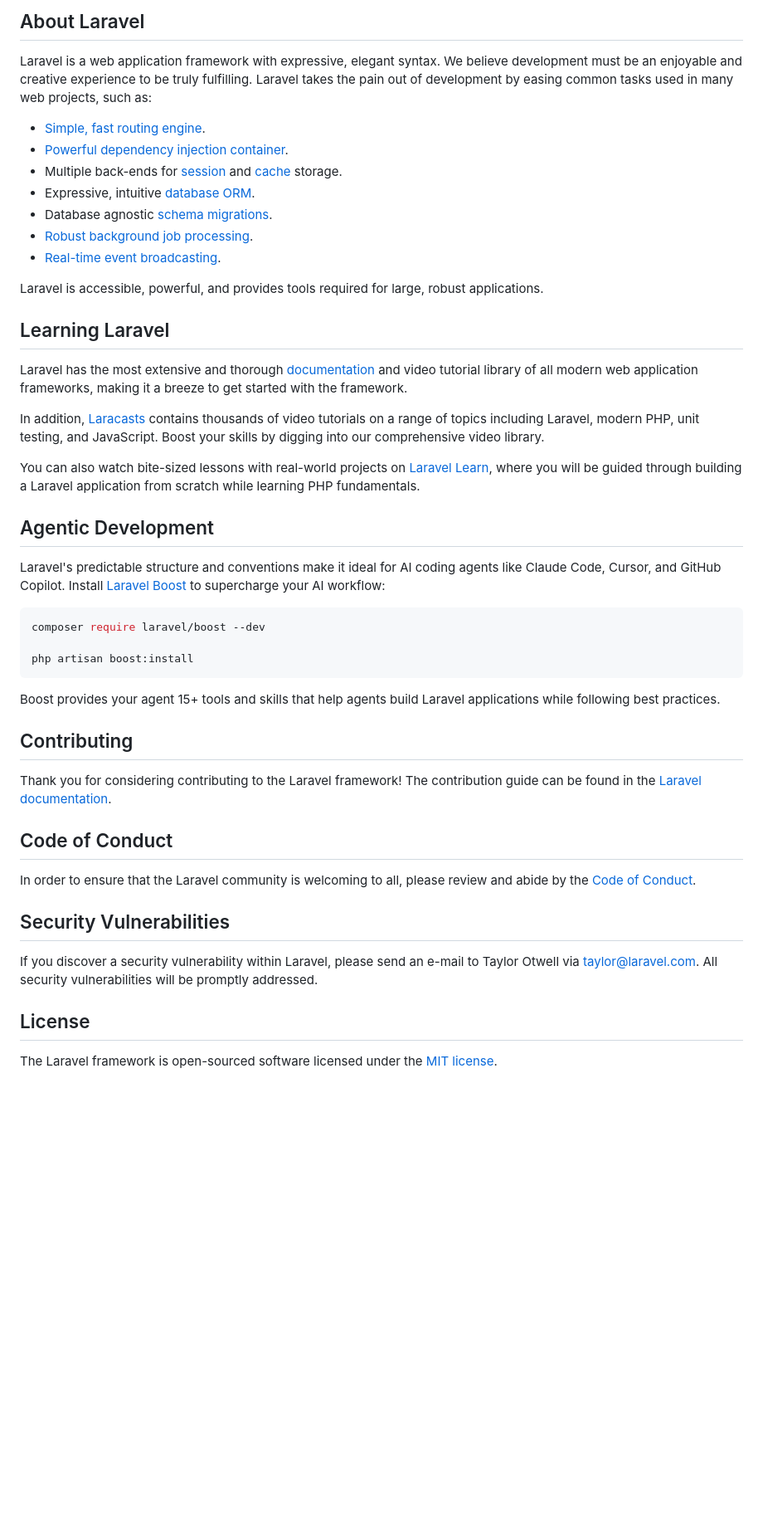
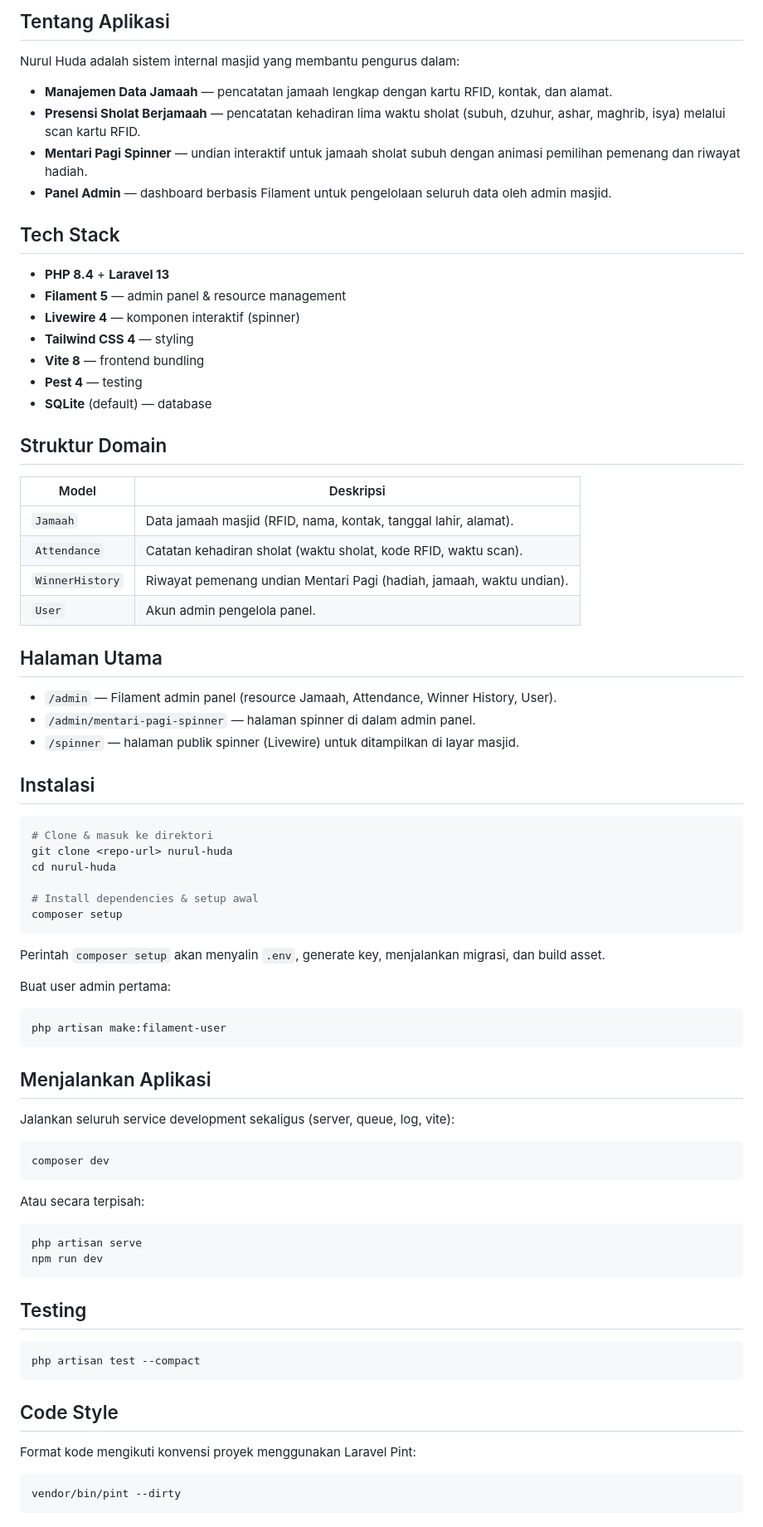
Before and after one commit to ghanyersa24/Nurul-Huda-App, a Markdown page: README.md, the part around one of its changes. Shown at 83% size. Drawn GitHub-style; blank space fills up the shorter version.

Commit message:
Update README.md: enhance application description, add tech stack details, and improve installation instructions

````diff
--- a/README.md
+++ b/README.md
@@ -9,50 +4,83 @@
 
-## About Laravel
+## Tentang Aplikasi
 
-Laravel is a web application framework with expressive, elegant syntax. We believe development must be an enjoyable and creative experience to be truly fulfilling. Laravel takes the pain out of development by easing common tasks used in many web projects, such as:
+Nurul Huda adalah sistem internal masjid yang membantu pengurus dalam:
 
-- [Simple, fast routing engine](https://laravel.com/docs/routing).
-- [Powerful dependency injection container](https://laravel.com/docs/container).
-- Multiple back-ends for [session](https://laravel.com/docs/session) and [cache](https://laravel.com/docs/cache) storage.
-- Expressive, intuitive [database ORM](https://laravel.com/docs/eloquent).
-- Database agnostic [schema migrations](https://laravel.com/docs/migrations).
-- [Robust background job processing](https://laravel.com/docs/queues).
-- [Real-time event broadcasting](https://laravel.com/docs/broadcasting).
+- **Manajemen Data Jamaah** — pencatatan jamaah lengkap dengan kartu RFID, kontak, dan alamat.
+- **Presensi Sholat Berjamaah** — pencatatan kehadiran lima waktu sholat (subuh, dzuhur, ashar, maghrib, isya) melalui scan kartu RFID.
+- **Mentari Pagi Spinner** — undian interaktif untuk jamaah sholat subuh dengan animasi pemilihan pemenang dan riwayat hadiah.
+- **Panel Admin** — dashboard berbasis Filament untuk pengelolaan seluruh data oleh admin masjid.
 
-Laravel is accessible, powerful, and provides tools required for large, robust applications.
+## Tech Stack
 
-## Learning Laravel
+- **PHP 8.4** + **Laravel 13**
+- **Filament 5** — admin panel & resource management
+- **Livewire 4** — komponen interaktif (spinner)
+- **Tailwind CSS 4** — styling
+- **Vite 8** — frontend bundling
+- **Pest 4** — testing
+- **SQLite** (default) — database
 
-Laravel has the most extensive and thorough [documentation](https://laravel.com/docs) and video tutorial library of all modern web application frameworks, making it a breeze to get started with the framework.
+## Struktur Domain
 
-In addition, [Laracasts](https://laracasts.com) contains thousands of video tutorials on a range of topics including Laravel, modern PHP, unit testing, and JavaScript. Boost your skills by digging into our comprehensive video library.
+| Model            | Deskripsi                                                              |
+| ---------------- | ---------------------------------------------------------------------- |
+| `Jamaah`         | Data jamaah masjid (RFID, nama, kontak, tanggal lahir, alamat).        |
+| `Attendance`     | Catatan kehadiran sholat (waktu sholat, kode RFID, waktu scan).        |
+| `WinnerHistory`  | Riwayat pemenang undian Mentari Pagi (hadiah, jamaah, waktu undian).   |
+| `User`           | Akun admin pengelola panel.                                            |
 
-You can also watch bite-sized lessons with real-world projects on [Laravel Learn](https://laravel.com/learn), where you will be guided through building a Laravel application from scratch while learning PHP fundamentals.
+## Halaman Utama
 
-## Agentic Development
+- `/admin` — Filament admin panel (resource Jamaah, Attendance, Winner History, User).
+- `/admin/mentari-pagi-spinner` — halaman spinner di dalam admin panel.
+- `/spinner` — halaman publik spinner (Livewire) untuk ditampilkan di layar masjid.
 
-Laravel's predictable structure and conventions make it ideal for AI coding agents like Claude Code, Cursor, and GitHub Copilot. Install [Laravel Boost](https://laravel.com/docs/ai) to supercharge your AI workflow:
+## Instalasi
 
 ```bash
-composer require laravel/boost --dev
+# Clone & masuk ke direktori
+git clone <repo-url> nurul-huda
+cd nurul-huda
 
-php artisan boost:install
+# Install dependencies & setup awal
+composer setup
 ```
 
-Boost provides your agent 15+ tools and skills that help agents build Laravel applications while following best practices.
+Perintah `composer setup` akan menyalin `.env`, generate key, menjalankan migrasi, dan build asset.
 
-## Contributing
+Buat user admin pertama:
 
-Thank you for considering contributing to the Laravel framework! The contribution guide can be found in the [Laravel documentation](https://laravel.com/docs/contributions).
+```bash
+php artisan make:filament-user
+```
 
-## Code of Conduct
+## Menjalankan Aplikasi
 
-In order to ensure that the Laravel community is welcoming to all, please review and abide by the [Code of Conduct](https://laravel.com/docs/contributions#code-of-conduct).
+Jalankan seluruh service development sekaligus (server, queue, log, vite):
 
-## Security Vulnerabilities
+```bash
+composer dev
+```
 
-If you discover a security vulnerability within Laravel, please send an e-mail to Taylor Otwell via [taylor@laravel.com](mailto:taylor@laravel.com). All security vulnerabilities will be promptly addressed.
+Atau secara terpisah:
 
-## License
+```bash
+php artisan serve
+npm run dev
+```
 
-The Laravel framework is open-sourced software licensed under the [MIT license](https://opensource.org/licenses/MIT).
+## Testing
+
+```bash
+php artisan test --compact
+```
+
+## Code Style
+
+Format kode mengikuti konvensi proyek menggunakan Laravel Pint:
+
+```bash
+vendor/bin/pint --dirty
+```
+
````
Also changed, not shown: other parts of README.md (+21 -7 lines).
